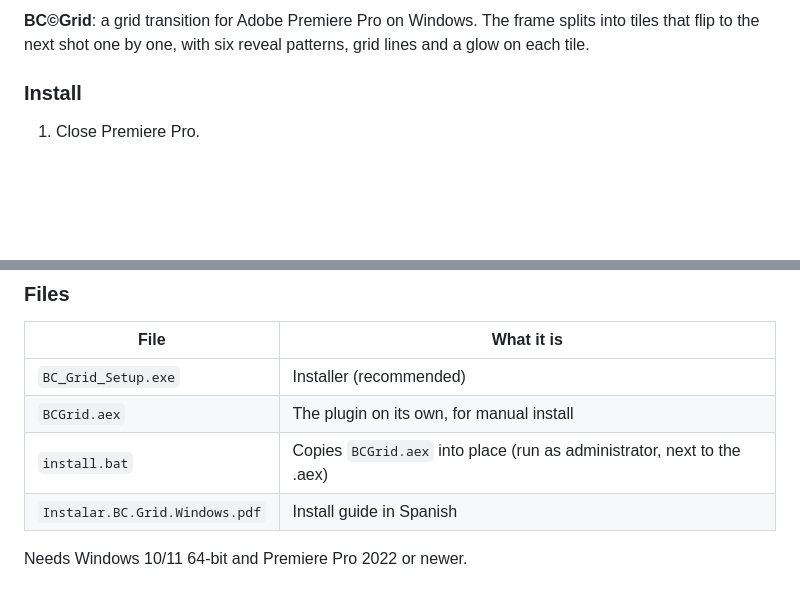
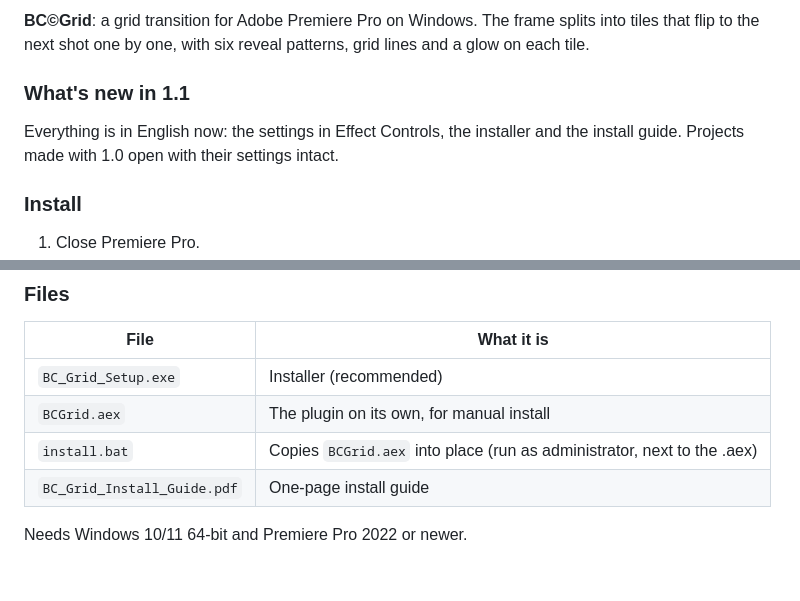
Before and after one commit to FardeenAFK/BCGrid-Windows, a Markdown page: docs/RELEASE_NOTES.md, 2 parts joined by grey strips. Rendered like a GitHub page; blank space fills up the shorter version.

```diff
--- a/docs/RELEASE_NOTES.md
+++ b/docs/RELEASE_NOTES.md
@@ -2,6 +2,10 @@
 
 **BC©Grid**: a grid transition for Adobe Premiere Pro on Windows. The frame splits into tiles that
 flip to the next shot one by one, with six reveal patterns, grid lines and a glow on each tile.
+
+### What's new in 1.1
+
+Everything is in English now: the settings in Effect Controls, the installer and the install guide. Projects made with 1.0 open with their settings intact.
 
 ### Install
 
@@ -17,6 +21,6 @@ flip to the next shot one by one, with six reveal patterns, grid lines and a glo
 | `BC_Grid_Setup.exe` | Installer (recommended) |
 | `BCGrid.aex` | The plugin on its own, for manual install |
 | `install.bat` | Copies `BCGrid.aex` into place (run as administrator, next to the .aex) |
-| `Instalar.BC.Grid.Windows.pdf` | Install guide in Spanish |
+| `BC_Grid_Install_Guide.pdf` | One-page install guide |
 
 Needs Windows 10/11 64-bit and Premiere Pro 2022 or newer.
```
Also changed, not shown: README.md (+28 -21 lines), docs/preview/patterns.gif, 9 other files.
